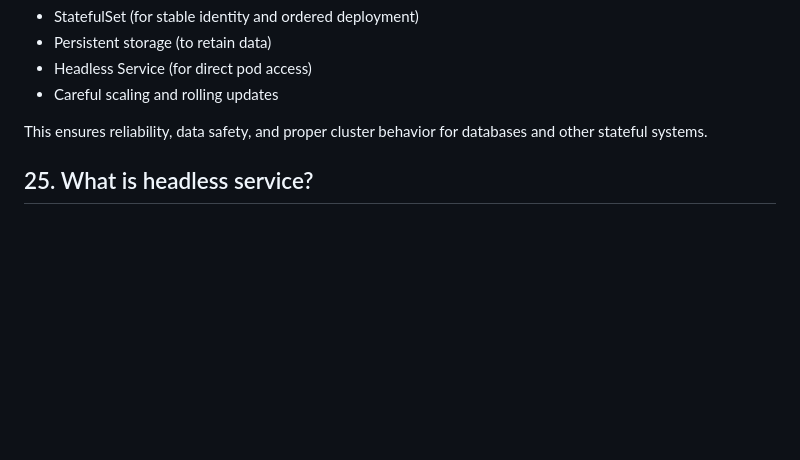
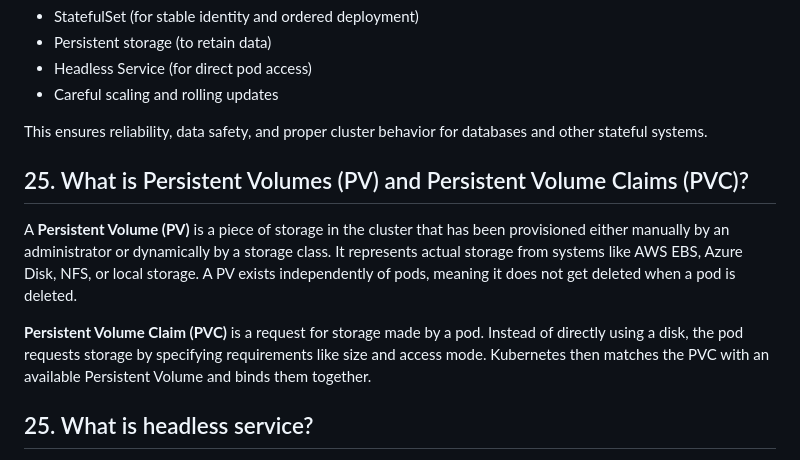
Before and after one commit to RiteshKaushal57/Devops, a Markdown page: Kubernetes/Kubernetes.md, the part around the change. Drawn GitHub-style; blank space fills up the shorter version.

Commit message:
Document Persistent Volumes and Claims in Kubernetes
Added explanation for Persistent Volumes (PV) and Persistent Volume Claims (PVC) in Kubernetes documentation.

```diff
--- a/Kubernetes/Kubernetes.md
+++ b/Kubernetes/Kubernetes.md
@@ -297,6 +297,10 @@ In summary, stateful applications are managed using:
 
 This ensures reliability, data safety, and proper cluster behavior for databases and other stateful systems.
 
+## 25. What is  Persistent Volumes (PV) and Persistent Volume Claims (PVC)?
+A **Persistent Volume (PV)** is a piece of storage in the cluster that has been provisioned either manually by an administrator or dynamically by a storage class. It represents actual storage from systems like AWS EBS, Azure Disk, NFS, or local storage. A PV exists independently of pods, meaning it does not get deleted when a pod is deleted.
+
+**Persistent Volume Claim (PVC)** is a request for storage made by a pod. Instead of directly using a disk, the pod requests storage by specifying requirements like size and access mode. Kubernetes then matches the PVC with an available Persistent Volume and binds them together.
 
 ## 25. What is headless service?
 A Headless Service in Kubernetes is a special type of service that does not get a cluster IP, so it doesn’t load-balance traffic automatically. Instead, it allows clients to directly access the individual pods that match its selector.
```
